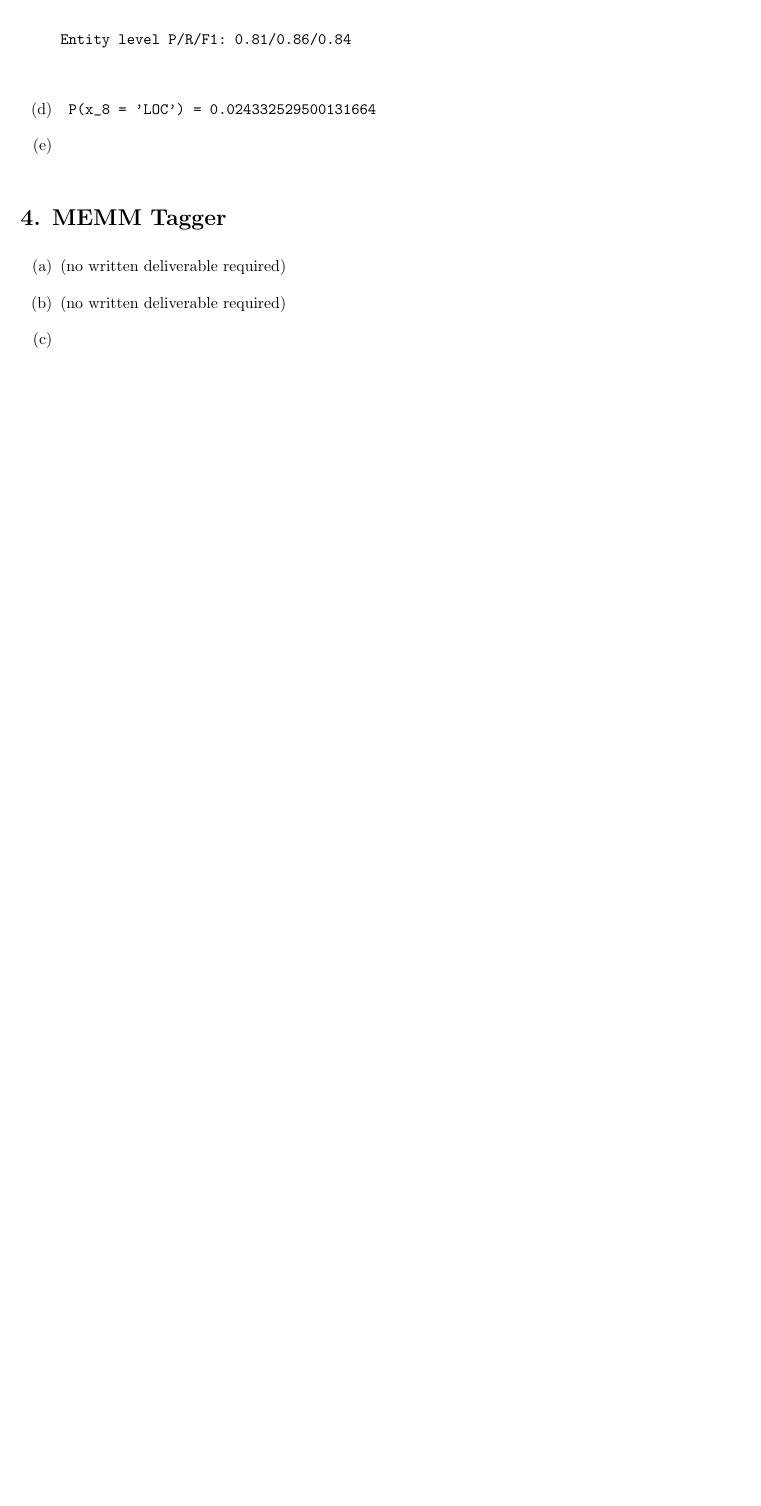
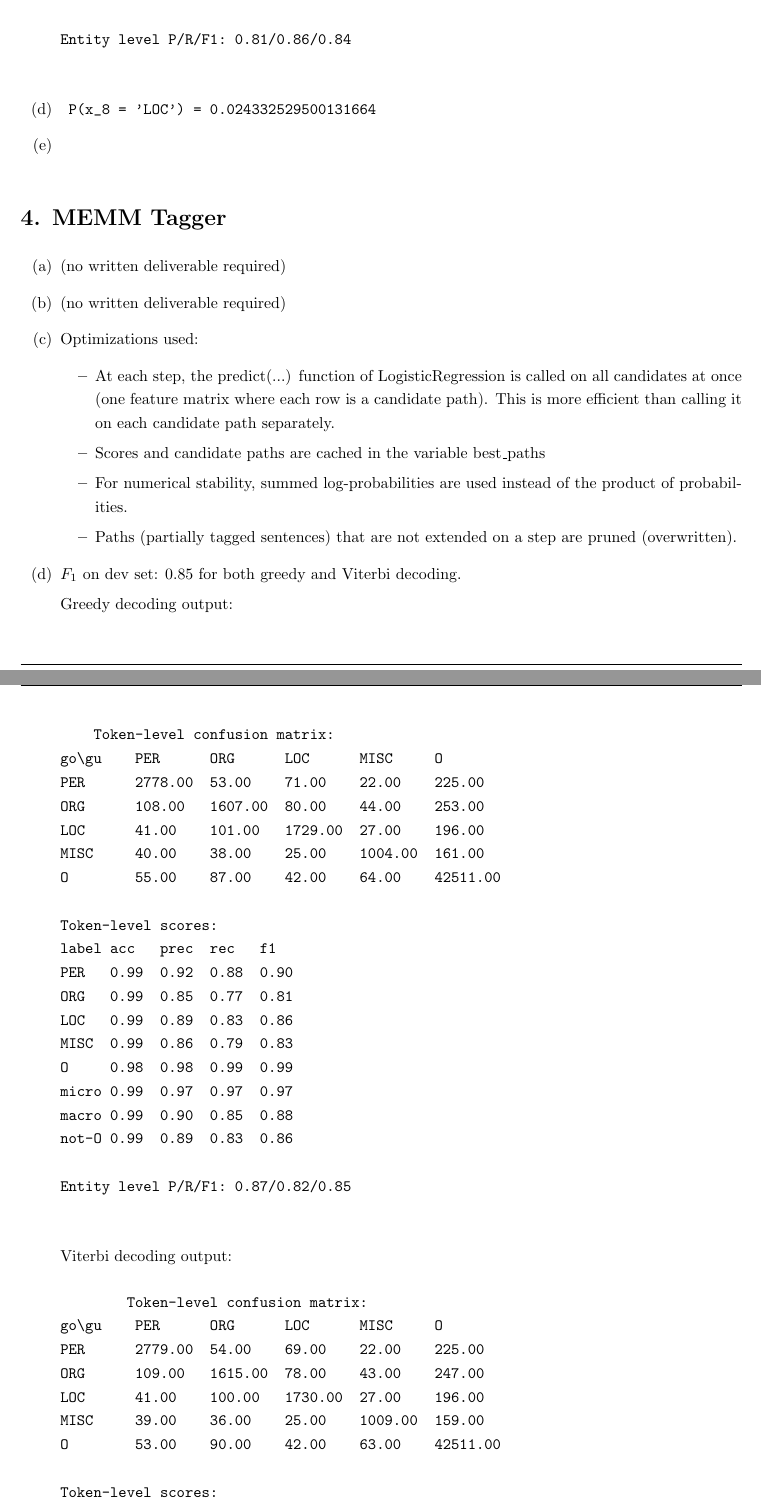
Before and after one commit to Pavelrst/NLP_HW3_321082026, a LaTeX document (341438711_321082026.tex): part of page 2 of 2 before the commit and two parts of pages 2 and 3 of 4 after it, the two joined at a grey line, cut so that both start at the same text, the shorter picture padded with empty space. Compiled offline with pdfLaTeX.

Commit message:
add 3c and 3d

```diff
--- a/341438711_321082026.tex
+++ b/341438711_321082026.tex
@@ -133,8 +133,70 @@ Entity level P/R/F1: 0.81/0.86/0.84
 \begin{itemize}
     \item[(a)] (no written deliverable required)
     \item[(b)] (no written deliverable required)
-    \item[(c)]
-    \item[(d)]
+    \item[(c)] Optimizations used:
+    \begin{itemize}
+
+    \item At each step, the predict(...) function of LogisticRegression is called on all candidates at once (one feature matrix where each row is a candidate path). This is more efficient than calling it on each candidate path separately.
+    \item Scores and candidate paths are cached in the variable best\textunderscore paths
+    \item For numerical stability, summed log-probabilities are used instead of the product of probabilities.
+    \item Paths (partially tagged sentences) that are not extended on a step are pruned (overwritten).
+    \end{itemize}
+
+    \item[(d)] $F_1$ on dev set: 0.85 for both greedy and Viterbi decoding.
+
+Greedy decoding output:
+
+\begin{verbatim}
+    Token-level confusion matrix:
+go\gu   	PER     	ORG     	LOC     	MISC    	O
+PER     	2778.00 	53.00   	71.00   	22.00   	225.00
+ORG     	108.00  	1607.00 	80.00   	44.00   	253.00
+LOC     	41.00   	101.00  	1729.00 	27.00   	196.00
+MISC    	40.00   	38.00   	25.00   	1004.00 	161.00
+O       	55.00   	87.00   	42.00   	64.00   	42511.00
+
+Token-level scores:
+label	acc  	prec 	rec  	f1
+PER  	0.99 	0.92 	0.88 	0.90
+ORG  	0.99 	0.85 	0.77 	0.81
+LOC  	0.99 	0.89 	0.83 	0.86
+MISC 	0.99 	0.86 	0.79 	0.83
+O    	0.98 	0.98 	0.99 	0.99
+micro	0.99 	0.97 	0.97 	0.97
+macro	0.99 	0.90 	0.85 	0.88
+not-O	0.99 	0.89 	0.83 	0.86
+
+Entity level P/R/F1: 0.87/0.82/0.85
+
+\end{verbatim}
+
+    Viterbi decoding output:
+
+    \begin{verbatim}
+        Token-level confusion matrix:
+go\gu   	PER     	ORG     	LOC     	MISC    	O
+PER     	2779.00 	54.00   	69.00   	22.00   	225.00
+ORG     	109.00  	1615.00 	78.00   	43.00   	247.00
+LOC     	41.00   	100.00  	1730.00 	27.00   	196.00
+MISC    	39.00   	36.00   	25.00   	1009.00 	159.00
+O       	53.00   	90.00   	42.00   	63.00   	42511.00
+
+Token-level scores:
+label	acc  	prec 	rec  	f1
+PER  	0.99 	0.92 	0.88 	0.90
+ORG  	0.99 	0.85 	0.77 	0.81
+LOC  	0.99 	0.89 	0.83 	0.86
+MISC 	0.99 	0.87 	0.80 	0.83
+O    	0.98 	0.98 	0.99 	0.99
+micro	0.99 	0.97 	0.97 	0.97
+macro	0.99 	0.90 	0.85 	0.88
+not-O	0.99 	0.89 	0.83 	0.86
+
+Entity level P/R/F1: 0.87/0.83/0.85
+
+    \end{verbatim}
+
+    \item[(e)]
 \end{itemize}
 
 \section*{5. BiLSTM Tagger}
```
Also changed, not shown: 341438711_321082026.tex (2 more changed lines).
